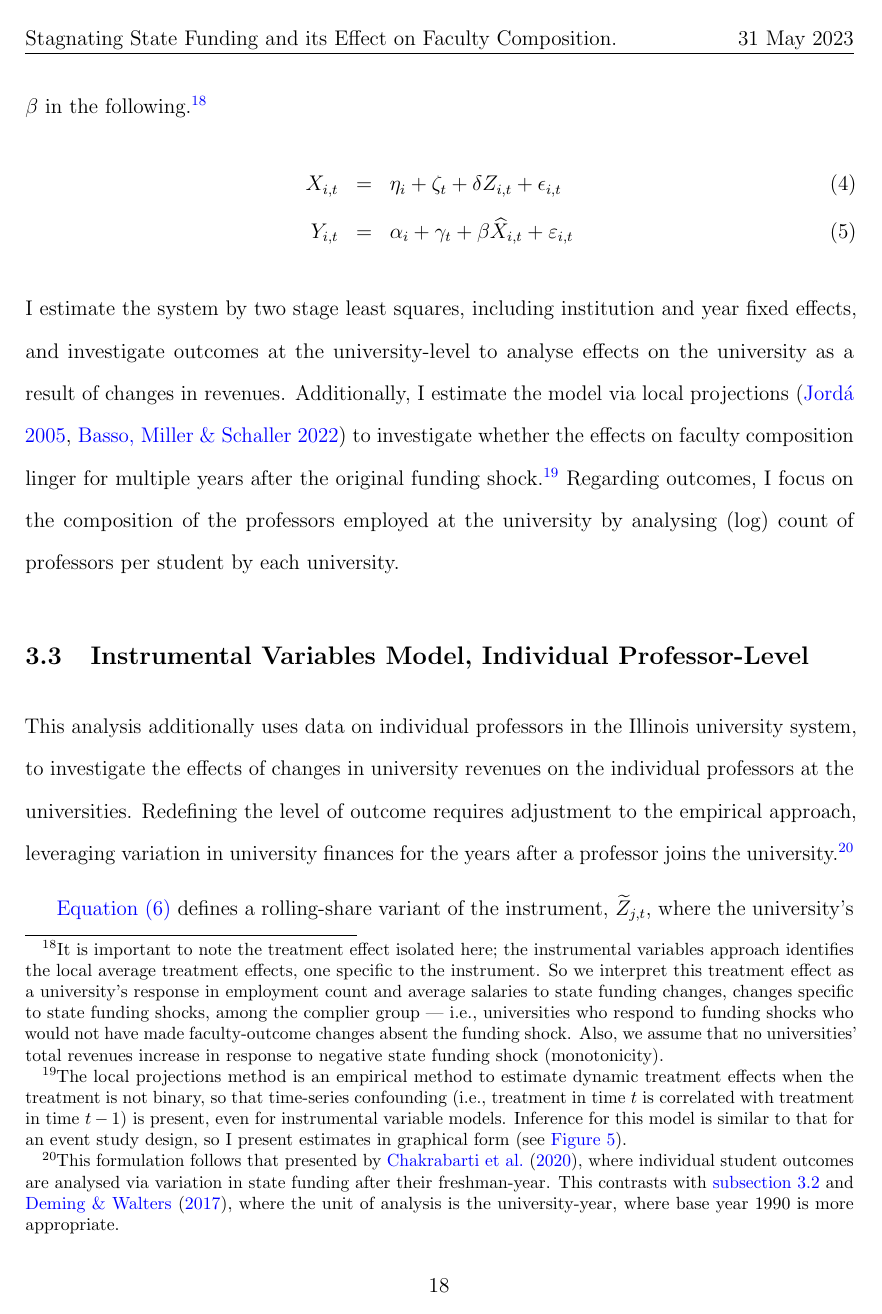
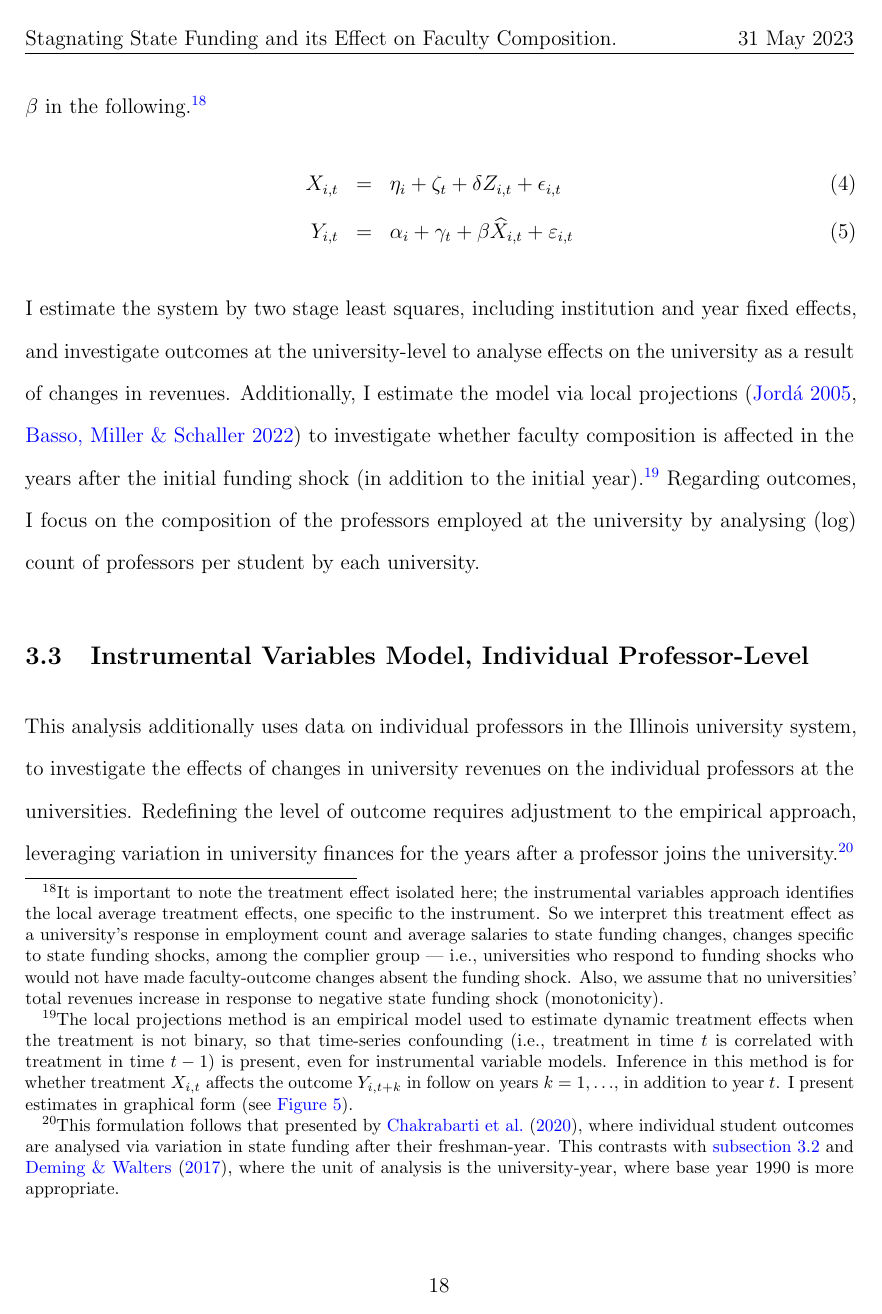
Before and after one commit to shoganhennessy/state-funding-faculty, a LaTeX paper (text/paper.tex, which reads text/sections/04-empirical.tex): page 19 of 41. Compiled offline with pdfLaTeX.

Commit message:
Fixed spelling.

```diff
--- a/text/sections/04-empirical.tex
+++ b/text/sections/04-empirical.tex
@@ -123,10 +125,10 @@ The primary empirical model combines the instrumental variable for state funding
     Y_{i,t} &=& \alpha_i + \gamma_t + \beta \widehat X_{i,t} + \varepsilon_{i,t}
 \end{eqnarray}
 I estimate the system by two stage least squares, including institution and year fixed effects, and investigate outcomes at the university-level to analyse effects on the university as a result of changes in revenues.
-Additionally, I estimate the model via local projections \citep{jorda2005,miller2022} to investigate whether the effects on faculty composition linger for multiple years after the original funding shock.\footnote{
-    The local projections method is an empirical method to estimate dynamic treatment effects when the treatment is not binary, so that time-series confounding (i.e., treatment in time $t$ is correlated with treatment in time $t-1$) is present, even for instrumental variable models.
-    Inference for this model is similar to that for an event study design, so I present estimates in graphical form (see \autoref
-    {fig:count-lp}).
+Additionally, I estimate the model via local projections \citep{jorda2005,miller2022} to investigate whether faculty composition is affected in the years after the initial funding shock (in addition to the initial year).\footnote{
+    The local projections method is an empirical model used to estimate dynamic treatment effects when the treatment is not binary, so that time-series confounding (i.e., treatment in time $t$ is correlated with treatment in time $t-1$) is present, even for instrumental variable models.
+    Inference in this method is for whether treatment $X_{i,t}$ affects the outcome $Y_{i,t+ k}$ in follow on years $k = 1, \hdots$, in addition to year $t$.
+    I present estimates in graphical form (see \autoref{fig:count-lp}).
 }
 Regarding outcomes, I focus on the composition of the professors employed at the university by analysing (log) count of professors per student by each university.
 
```
Also changed, not shown: text/sections/00-abstract.tex (+1 -1 lines), text/sections/02-data.tex (+1 -1 lines), text/sections/05-results.tex (+3 -3 lines), text/paper.pdf, text/sections/04-empirical.tex (4 more changed lines).
